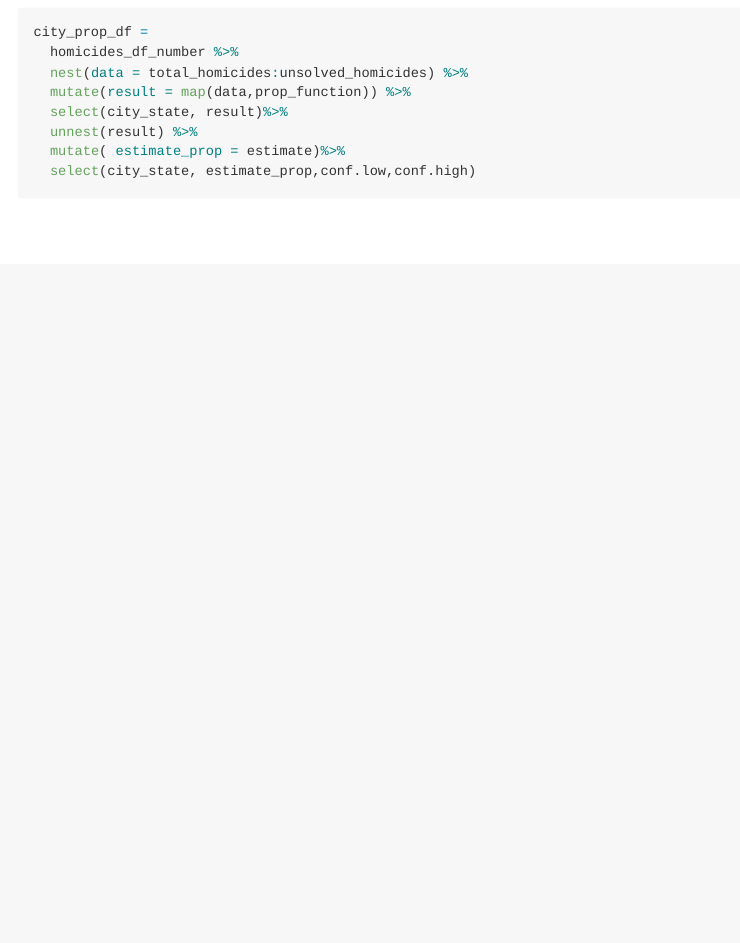
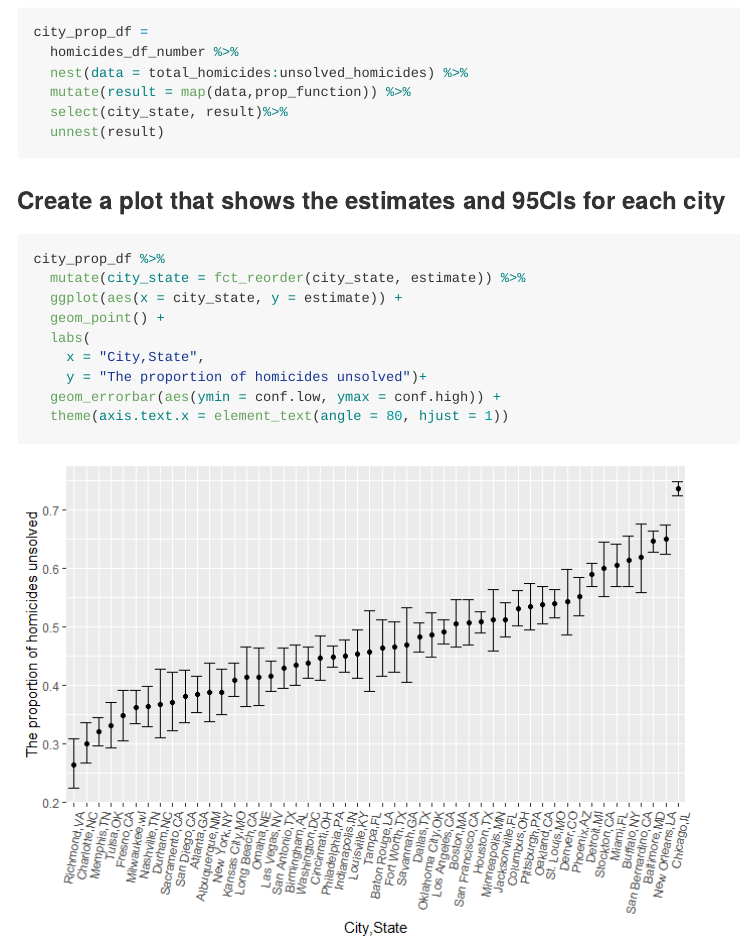
Before and after one commit to hw2861/p8105_hw5_hw2861, an R Markdown document (p8105_hw5_hw2861.Rmd): the page in a window 1100 px wide, from 4740 px down. The pictures show the output file p8105_hw5_hw2861.md that the author committed with the source, drawn offline in the style of GitHub.

Commit message:
Create a plot for unsolved homicides for each city

````diff
--- a/p8105_hw5_hw2861.Rmd
+++ b/p8105_hw5_hw2861.Rmd
@@ -98,7 +98,19 @@ city_prop_df =
   nest(data = total_homicides:unsolved_homicides) %>%
   mutate(result = map(data,prop_function)) %>%
   select(city_state, result)%>%
-  unnest(result) %>%
-  mutate( estimate_prop = estimate)%>%
-  select(city_state, estimate_prop,conf.low,conf.high)
+  unnest(result)
 ```
+
+
+### Create a plot that shows the estimates and 95CIs for each city
+```{r city_prop_plot}
+city_prop_df %>%
+  mutate(city_state = fct_reorder(city_state, estimate)) %>%
+  ggplot(aes(x = city_state, y = estimate)) +
+  geom_point() +
+  labs(
+    x = "City,State",
+    y = "The proportion of homicides unsolved")+
+  geom_errorbar(aes(ymin = conf.low, ymax = conf.high)) +
+  theme(axis.text.x = element_text(angle = 80, hjust = 1))
+```
````
Also changed, not shown: p8105_hw5_hw2861.md, p8105_hw5_hw2861_files/figure-gfm/city_prop_plot-1.png (added).
